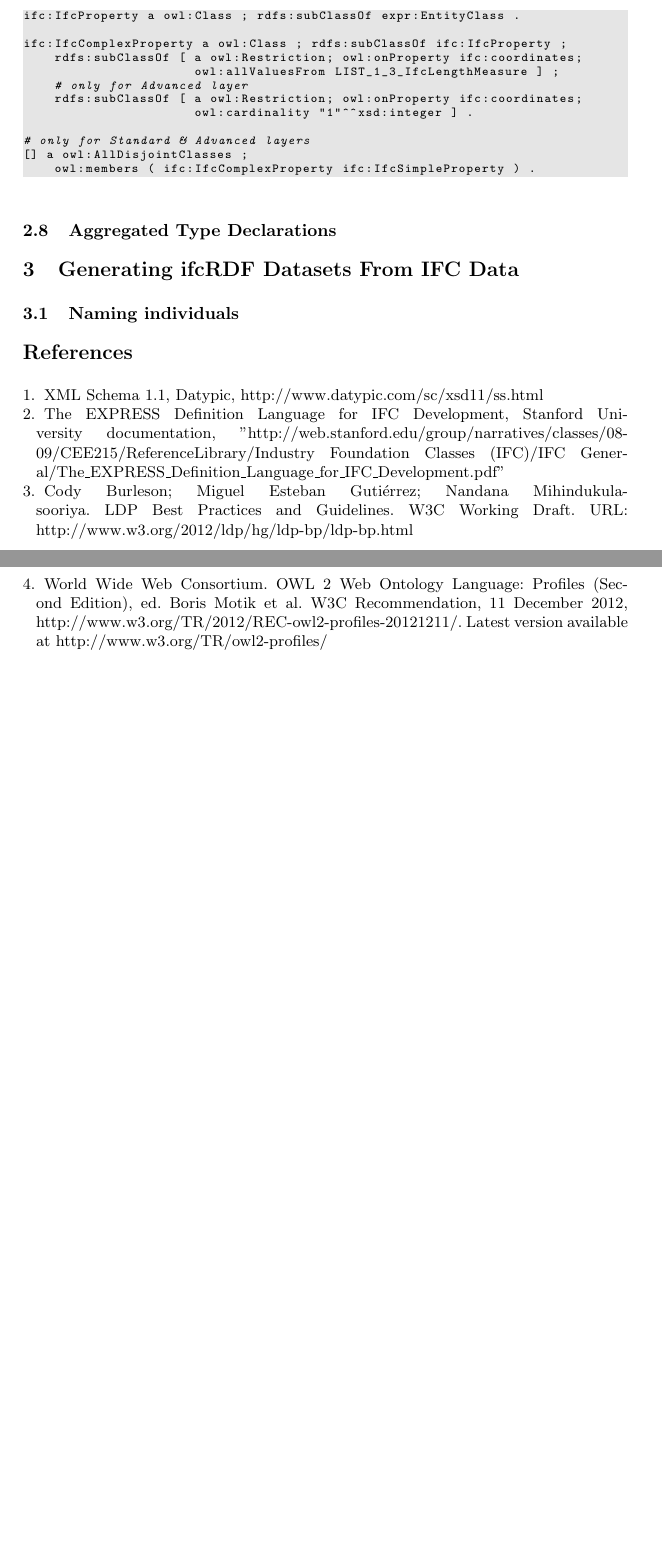
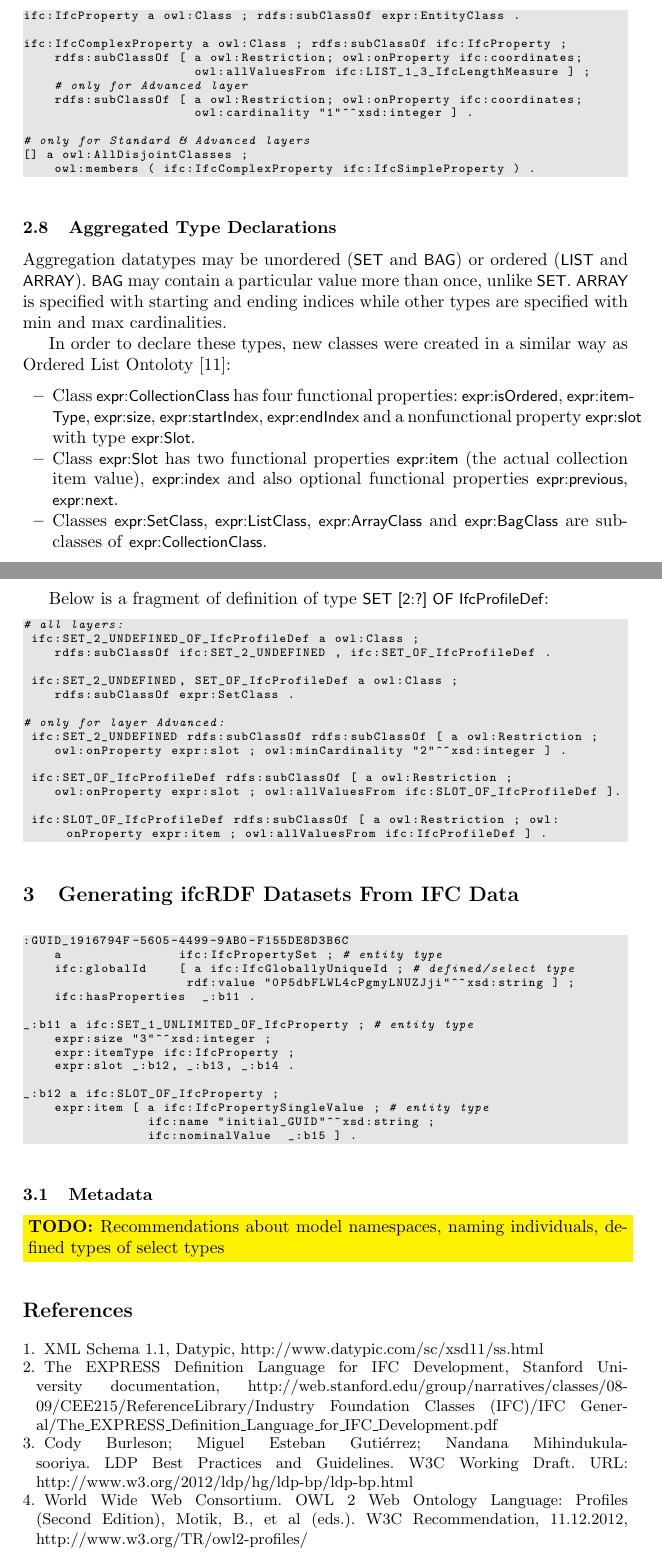
Before and after one commit to nam-vuhoang/Publishing-datasets-about-building-designs-based-on-a-multi-layer-building-ontology, a LaTeX paper (article-00-headers.tex, which reads article-02-main.tex, article-03-bibliography.tex): two parts of pages 7 and 8 of 8 before the commit and two parts of pages 7 and 8 of 9 after it, joined at a grey line, cut so that both start at the same text, the shorter picture padded with empty space. Compiled offline with pdfLaTeX.

Commit message:
Updates from ShareLaTeX

```diff
--- a/article-02-main.tex
+++ b/article-02-main.tex
@@ -181,7 +181,7 @@ ifc:IfcProperty a owl:Class ; rdfs:subClassOf expr:EntityClass .
 
 ifc:IfcComplexProperty a owl:Class ; rdfs:subClassOf ifc:IfcProperty ;
     rdfs:subClassOf [ a owl:Restriction; owl:onProperty ifc:coordinates;
-                      owl:allValuesFrom LIST_1_3_IfcLengthMeasure ] ;
+                      owl:allValuesFrom ifc:LIST_1_3_IfcLengthMeasure ] ;
     # only for Advanced layer
     rdfs:subClassOf [ a owl:Restriction; owl:onProperty ifc:coordinates;
                       owl:cardinality "1"^^xsd:integer ] .
@@ -199,12 +199,56 @@ ifc:IfcComplexProperty a owl:Class ; rdfs:subClassOf ifc:IfcProperty ;
 \subsection{Aggregated Type Declarations}
 \label{subsec:ifcOWL-aggregated-types}
 
+Aggregation data\-types may be unordered (\name{SET} and \name{BAG}) or  ordered (\name{LIST} and \name{ARRAY}). \name{BAG} may contain a particular value more than once, unlike \name{SET}. \name{ARRAY} is specified with starting and ending indices while other types are specified with min and max cardinalities.
 
+In order to declare these types, new classes were created in a similar way as Ordered List Ontoloty \cite{olo:ontology}:
+\begin{itemize}
+\item Class \name{expr:\-Collec\-tion\-Class} has four functional properties: \name{expr:isOrdered}, \name{expr:item\-Type}, \name{expr:\-size}, \name{expr:\-start\-Index}, \name{expr:\-end\-Index} and a nonfunctional property \name{expr:slot} with type \name{expr:Slot}.
+\item Class \name{expr:Slot} has two functional properties \name{expr:item} (the actual collection item value), \name{expr:index} and also optional functional properties \name{expr:previous}, \name{expr:next}.
+\item Classes \name{expr:SetClass}, \name{expr:ListClass}, \name{expr:ArrayClass} and \name{expr:BagClass} are subclasses of \name{expr:\-Collec\-tion\-Class}.
+\end{itemize}
 
+Below is a fragment of definition of type \name{SET [2:?] OF IfcProfileDef}:
+
+\begin{lstlisting}
+# all layers:
+ ifc:SET_2_UNDEFINED_OF_IfcProfileDef a owl:Class ;
+    rdfs:subClassOf ifc:SET_2_UNDEFINED , ifc:SET_OF_IfcProfileDef .
+
+ ifc:SET_2_UNDEFINED, SET_OF_IfcProfileDef a owl:Class ;
+    rdfs:subClassOf expr:SetClass .
+
+# only for layer Advanced:
+ ifc:SET_2_UNDEFINED rdfs:subClassOf rdfs:subClassOf [ a owl:Restriction ;
+    owl:onProperty expr:slot ; owl:minCardinality "2"^^xsd:integer ] .
+
+ ifc:SET_OF_IfcProfileDef rdfs:subClassOf [ a owl:Restriction ;
+    owl:onProperty expr:slot ; owl:allValuesFrom ifc:SLOT_OF_IfcProfileDef ].
+
+ ifc:SLOT_OF_IfcProfileDef rdfs:subClassOf [ a owl:Restriction ; owl:onProperty expr:item ; owl:allValuesFrom ifc:IfcProfileDef ] .
+\end{lstlisting}
 
 
 \section{Generating ifcRDF Datasets From IFC Data}
 
+\begin{lstlisting}
+:GUID_1916794F-5605-4499-9AB0-F155DE8D3B6C
+    a               ifc:IfcPropertySet ; # entity type
+    ifc:globalId    [ a ifc:IfcGloballyUniqueId ; # defined/select type
+                     rdf:value "0P5dbFLWL4cPgmyLNUZJji"^^xsd:string ] ;
+    ifc:hasProperties  _:b11 .
 
-\subsection{Naming individuals}
-\label{ifcRDF:naming-individuals}
+_:b11 a ifc:SET_1_UNLIMITED_OF_IfcProperty ; # entity type
+    expr:size "3"^^xsd:integer ;
+    expr:itemType ifc:IfcProperty ;
+    expr:slot _:b12, _:b13, _:b14 .
+
+_:b12 a ifc:SLOT_OF_IfcProperty ;
+    expr:item [ a ifc:IfcPropertySingleValue ; # entity type
+                ifc:name "initial_GUID"^^xsd:string ;
+                ifc:nominalValue  _:b15 ] .
+\end{lstlisting}
+
+\subsection{Metadata}
+
+\TODO {Recommendations about model namespaces, naming individuals, defined types of select types }
--- a/article-03-bibliography.tex
+++ b/article-03-bibliography.tex
@@ -10,12 +10,12 @@ XML Schema 1.1, Datypic, http://www.datypic.com/sc/xsd11/ss.html
 
 \bibitem{noauthor:ifc-guide}
 The EXPRESS Definition Language for IFC Development, Stanford University documentation,
-"http://web.stanford.edu/group/narratives/classes/08-09/CEE215/ReferenceLibrary/Industry Foundation Classes (IFC)/IFC General/The\_EXPRESS\_Definition\_Language\_for\_IFC\_Development.pdf"
+http://web.stanford.edu/group/narratives/classes/08-09/CEE215/ReferenceLibrary/Industry Foundation Classes (IFC)/IFC General/The\_EXPRESS\_Definition\_Language\_for\_IFC\_Development.pdf
 
 \bibitem{w3c:ldp-best-practices}
 Cody Burleson; Miguel Esteban Gutiérrez; Nandana Mihindukulasooriya. LDP Best Practices and Guidelines. W3C Working Draft. URL: http://www.w3.org/2012/ldp/hg/ldp-bp/ldp-bp.html
 
 \bibitem{w3c:owl2-profiles}
-World Wide Web Consortium. OWL 2 Web Ontology Language: Profiles (Second Edition), ed. Boris Motik et al. W3C Recommendation, 11 December 2012, http://www.w3.org/TR/2012/REC-owl2-profiles-20121211/. Latest version available at http://www.w3.org/TR/owl2-profiles/
+World Wide Web Consortium. OWL 2 Web Ontology Language: Profiles (Second Edition), Motik, B., et al (eds.). W3C Recommendation, 11.12.2012, http://www.w3.org/TR/owl2-profiles/
 
 \bibitem{w3c:xsd}
```
Also changed, not shown: article-02-main.tex (2 more changed lines), article-03-bibliography.tex (13 more changed lines).
